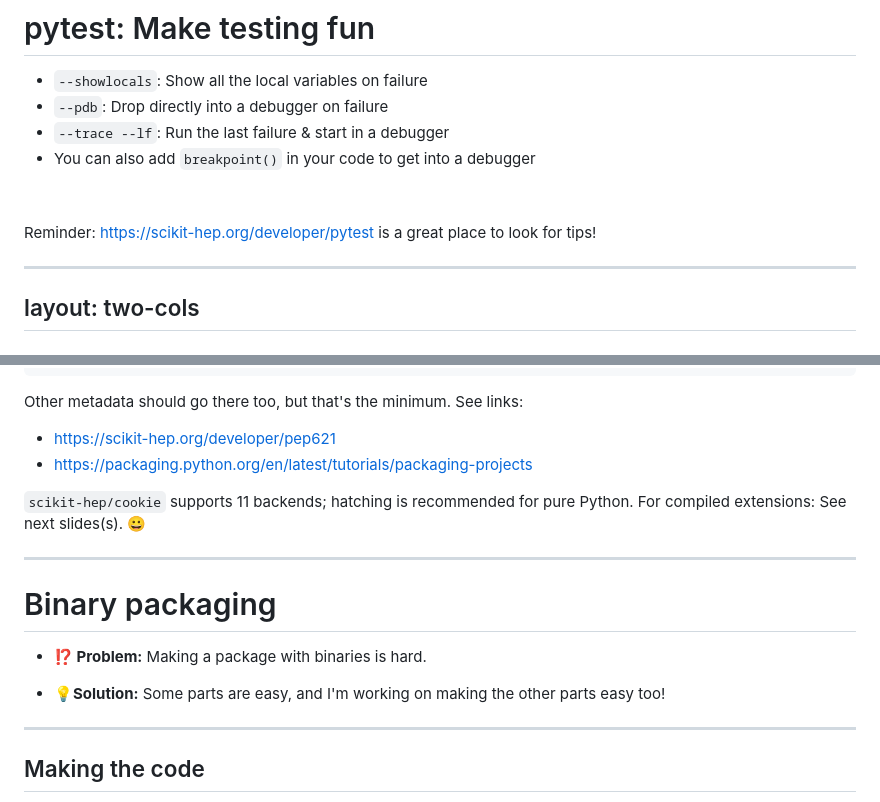
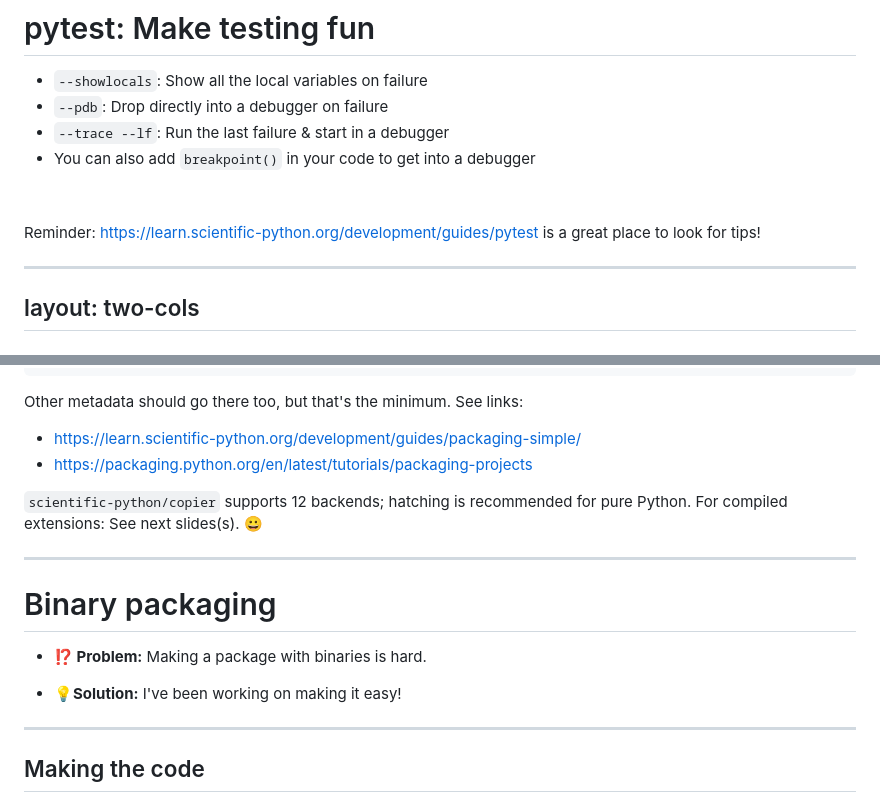
Before and after one commit to klieret/everything-you-didnt-now-you-needed, a Markdown page: slides.md, 2 parts joined by grey strips. Drawn GitHub-style.

```diff
--- a/slides.md
+++ b/slides.md
@@ -719,7 +719,7 @@ testpaths = ["tests"]  # search for tests in "test" directory
 
 &nbsp;
 
-Reminder: https://scikit-hep.org/developer/pytest is a great place to look for tips!
+Reminder: https://learn.scientific-python.org/development/guides/pytest is a great place to look for tips!
 
 ---
 layout: two-cols
@@ -1139,10 +1138,10 @@ version = "0.0.1"
 
 Other metadata should go there too, but that's the minimum. See links:
 
-* https://scikit-hep.org/developer/pep621
+* https://learn.scientific-python.org/development/guides/packaging-simple/
 * https://packaging.python.org/en/latest/tutorials/packaging-projects
 
-`scikit-hep/cookie` supports 11 backends; hatching is recommended for pure Python. For compiled extensions: See next slides(s). 😀
+`scientific-python/copier` supports 12 backends; hatching is recommended for pure Python. For compiled extensions: See next slides(s). 😀
 
 </v-click>
 
@@ -1155,7 +1154,7 @@ Other metadata should go there too, but that's the minimum. See links:
 
 <v-click>
 
-* **💡Solution:** Some parts are easy, and I'm working on making the other parts easy too!
+* **💡Solution:** I've been working on making it easy!
 
 </v-click>
 
```
Also changed, not shown: other parts of slides.md (+67 -45 lines).
